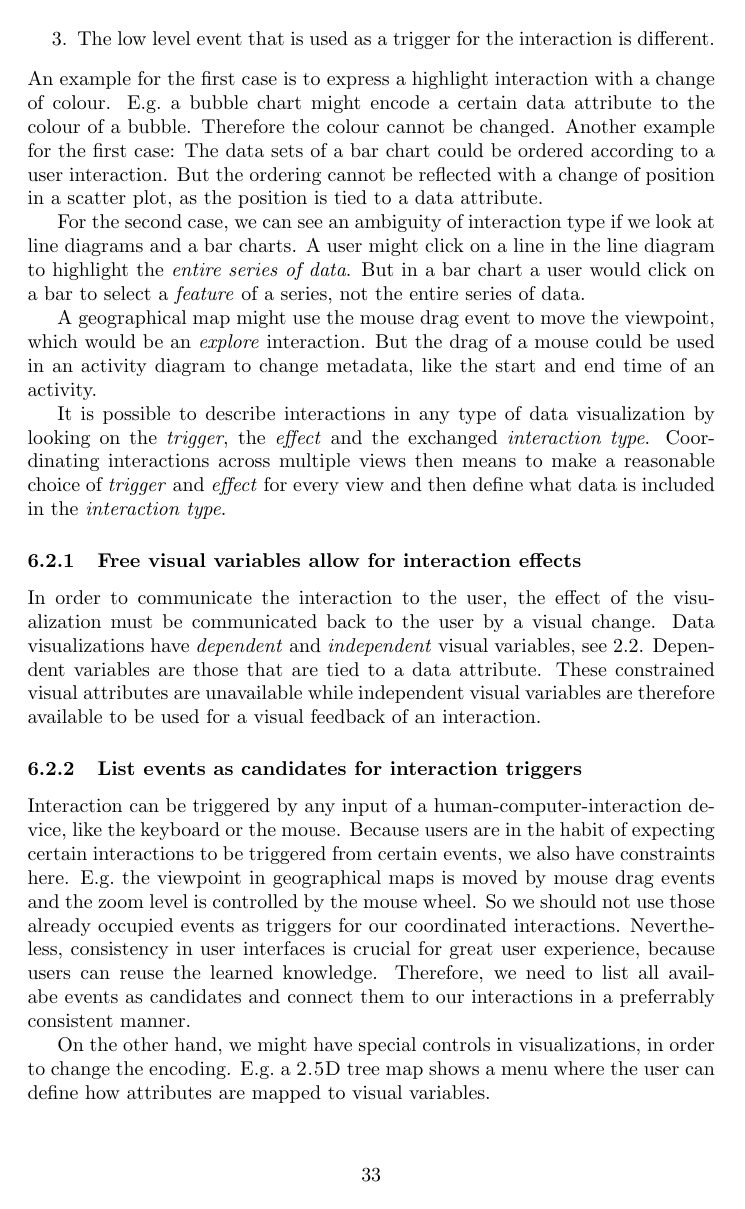
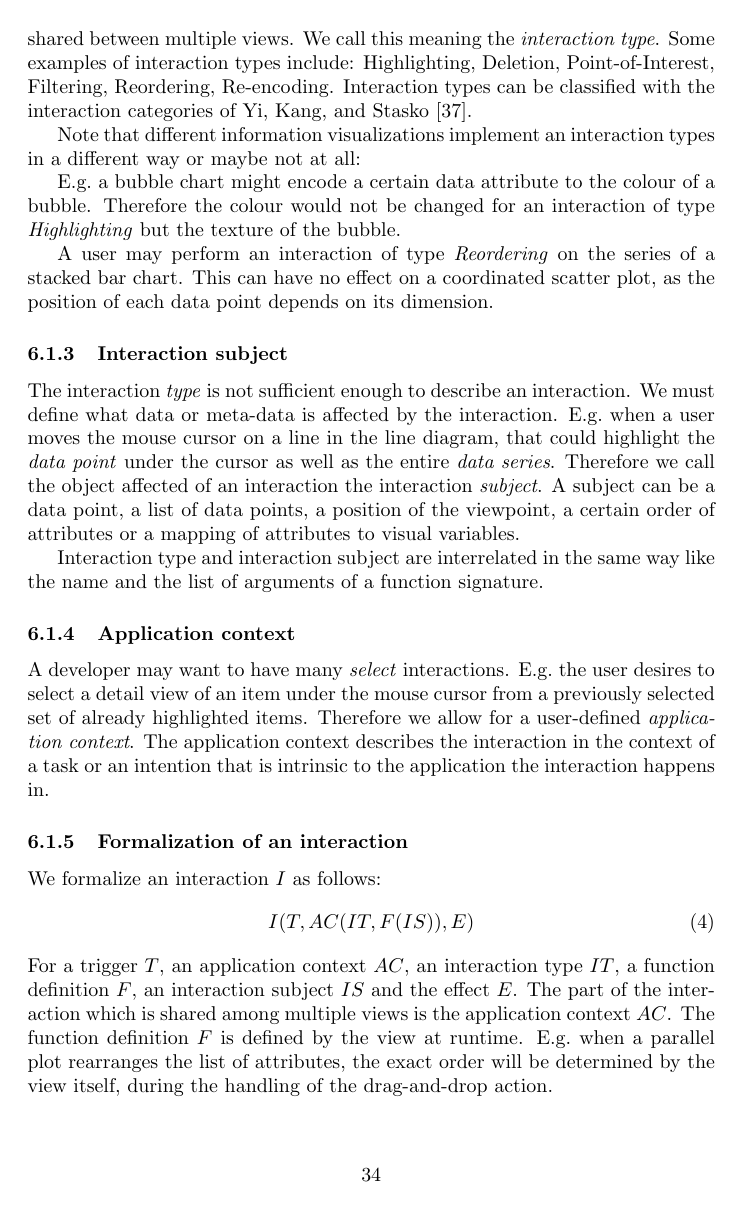
Before and after one commit to roschaefer/master-thesis, a LaTeX thesis (thesis.tex): page 33 of 50 before the commit and page 34 of 51 after it. Compiled offline with pdfLaTeX.

Commit message:
introduce application context and formalize the interaction

```diff
--- a/thesis.tex
+++ b/thesis.tex
@@ -1114,3 +1087,0 @@ We will face some issues in coordinating the types to other views, because:
-        The low level event that is used as a trigger for the interaction is different.
-\end{enumerate}
-An example for the first case is to express a highlight interaction with a change of colour.
@@ -1117,35 +1110,39 @@ An example for the first case is to express a highlight interaction with a chang
+Therefore the meaning is shared between multiple views.
+We call this meaning the \emph{interaction type}.
+Some examples of interaction types include: Highlighting, Deletion, Point-of-Interest, Filtering, Reordering, Re-encoding.
+Interaction types can be classified with the interaction categories of \textcite{Yi2007}.
+
+Note that different information visualizations implement an interaction types in a different way or maybe not at all:
+
 E.g.\ a bubble chart might encode a certain data attribute to the colour of a bubble.
-Therefore the colour cannot be changed.
-Another example for the first case:
-The data sets of a bar chart could be ordered according to a user interaction.
-But the ordering cannot be reflected with a change of position in a scatter plot, as the position is tied to a data attribute.
-
-For the second case, we can see an ambiguity of interaction type if we look at line diagrams and a bar charts.
-A user might click on a line in the line diagram to highlight the \emph{entire series of data}.
-But in a bar chart a user would click on a bar to select a \emph{feature} of a series, not the entire series of data.
-
-A geographical map might use the mouse drag event to move the viewpoint, which would be an \emph{explore} interaction.
-But the drag of a mouse could be used in an activity diagram to change metadata, like the start and end time of an activity.
-
-It is possible to describe interactions in any type of data visualization by looking on the \emph{trigger}, the \emph{effect} and the exchanged \emph{interaction type}.
-Coordinating interactions across multiple views then means to make a reasonable choice of \emph{trigger} and \emph{effect} for every view and then define what data is included in the \emph{interaction type}.
-
-
-\subsubsection{Free visual variables allow for interaction effects}
-
-In order to communicate the interaction to the user, the effect of the visualization must be communicated back to the user by a visual change.
-Data visualizations have \emph{dependent} and \emph{independent} visual variables, see~\ref{sec:theory:visual-variables}.
-Dependent variables are those that are tied to a data attribute.
-These constrained visual attributes are unavailable while independent visual variables are therefore available to be used for a visual feedback of an interaction.
-
-\subsubsection{List events as candidates for interaction triggers}
-
-Interaction can be triggered by any input of a human-computer-interaction device, like the keyboard or the mouse.
-Because users are in the habit of expecting certain interactions to be triggered from certain events, we also have constraints here.
-E.g.\ the viewpoint in geographical maps is moved by mouse drag events and the zoom level is controlled by the mouse wheel.
-So we should not use those already occupied events as triggers for our coordinated interactions.
-Nevertheless, consistency in user interfaces is crucial for great user experience, because users can reuse the learned knowledge.
-Therefore, we need to list all availabe events as candidates and connect them to our interactions in a preferrably consistent manner.
-
-On the other hand, we might have special controls in visualizations, in order to change the encoding.
-E.g.\ a \tmap{} shows a menu where the user can define how attributes are mapped to visual variables.
+Therefore the colour would not be changed for an interaction of type \emph{Highlighting} but the texture of the bubble.
+
+A user may perform an interaction of type \emph{Reordering} on the series of a stacked bar chart.
+This can have no effect on a coordinated scatter plot, as the position of each data point depends on its dimension.
+
+\subsubsection{Interaction subject}
+The interaction \emph{type} is not sufficient enough to describe an interaction.
+We must define what data or meta-data is affected by the interaction.
+E.g.\ when a user moves the mouse cursor on a line in the line diagram, that could highlight the \emph{data point} under the cursor as well as the entire \emph{data series}.
+Therefore we call the object affected of an interaction the interaction \emph{subject}.
+A subject can be a data point, a list of data points, a position of the viewpoint, a certain order of attributes or a mapping of attributes to visual variables.
+
+Interaction type and interaction subject are interrelated in the same way like the name and the list of arguments of a function signature.
+
+\subsubsection{Application context}
+A developer may want to have many \emph{select} interactions.
+E.g.\ the user desires to select a detail view of an item under the mouse cursor from a previously selected set of already highlighted items.
+Therefore we allow for a user-defined \emph{application context}.
+The application context describes the interaction in the context of a task or an intention that is intrinsic to the application the interaction happens in.
+
+
+\subsubsection{Formalization of an interaction}
+
+We formalize an interaction $I$ as follows:
+\begin{equation}
+  I(T, AC(IT, F(IS)), E)
+\end{equation}
+For a trigger $T$, an application context $AC$, an interaction type $IT$, a function definition $F$, an interaction subject $IS$ and the effect $E$.
+The part of the interaction which is shared among multiple views is the application context $AC$.
+The function definition $F$ is defined by the view at runtime.
+E.g.\ when a parallel plot rearranges the list of attributes, the exact order will be determined by the view itself, during the handling of the drag-and-drop action.
```
Also changed, not shown: thesis.tex (129 more changed lines).
